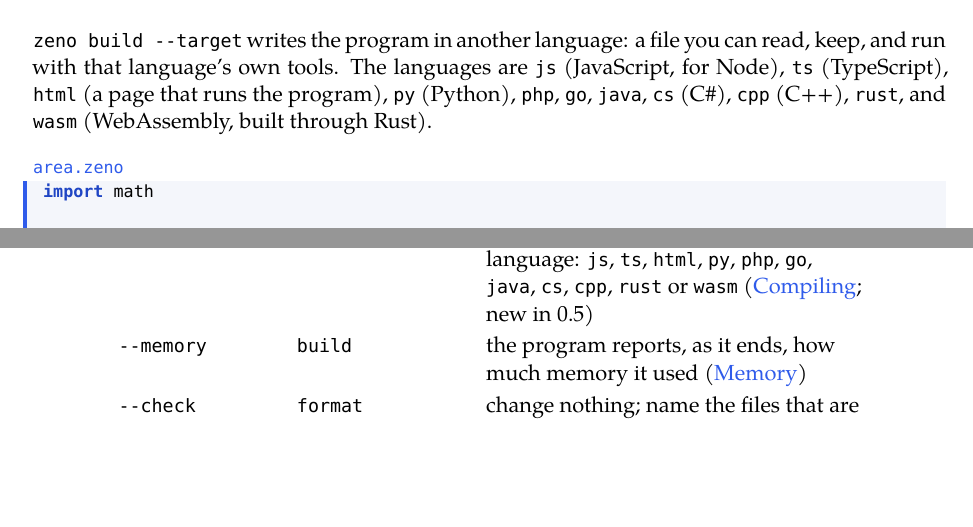
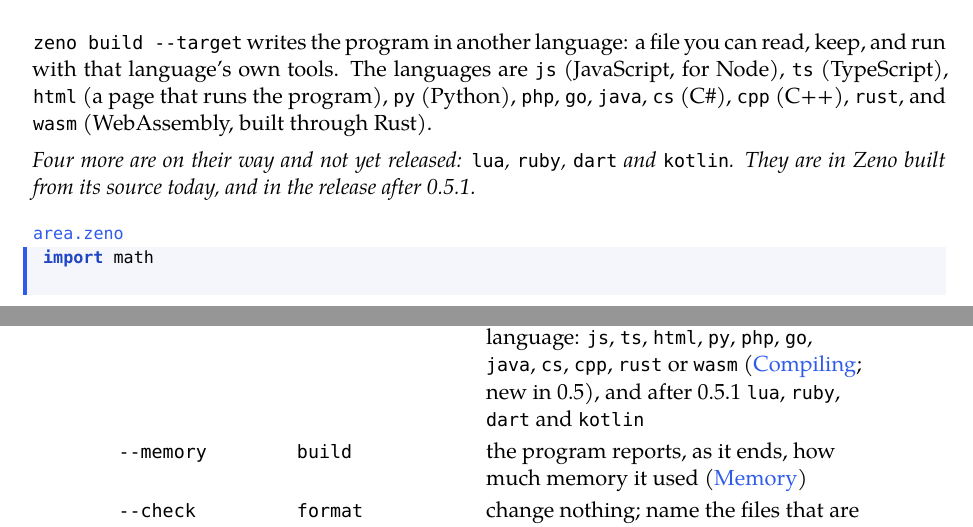
Before and after one commit to partham20/zeno-lang, a LaTeX thesis (book/zeno-book.tex, which reads book/chapters/28-compiling.tex, book/chapters/a5-commands.tex): two parts of pages 183 and 249 of 255, joined at a grey line, cut so that both start at the same text, the shorter picture padded with empty space. The pictures show the PDF file book/dist/zeno-book.pdf that the author committed with the source.

Commit message:
Book: Lua, Ruby, Dart and Kotlin are on their way

```diff
--- a/book/chapters/28-compiling.tex
+++ b/book/chapters/28-compiling.tex
@@ -223,6 +223,10 @@
 \verb|cpp| (C++), \verb|rust|, and \verb|wasm| (WebAssembly, built
 through Rust).
 
+{\itshape Four more are on their way and not yet released:
+\verb|lua|, \verb|ruby|, \verb|dart| and \verb|kotlin|. They are in
+Zeno built from its source today, and in the release after 0.5.1.}
+
 \begin{zeno}[file=area.zeno, cmd=zeno build --target js {file} ;; node area.js ;; zeno build --target py {file} ;; python3 area.py]
 import math
 
--- a/book/chapters/a5-commands.tex
+++ b/book/chapters/a5-commands.tex
@@ -90,7 +90,7 @@
   \verb|name.html| beside it, or a plain page, with the program inside,
   as \verb|name.web.html| (\hyperref[ch-web]{A Program in a Web
   Page}). Goes with no other build option \\
-\verb|--target| & \verb|build| & write the program in another language: \verb|js|, \verb|ts|, \verb|html|, \verb|py|, \verb|php|, \verb|go|, \verb|java|, \verb|cs|, \verb|cpp|, \verb|rust| or \verb|wasm| (\hyperref[ch-compiling]{Compiling}; new in 0.5) \\
+\verb|--target| & \verb|build| & write the program in another language: \verb|js|, \verb|ts|, \verb|html|, \verb|py|, \verb|php|, \verb|go|, \verb|java|, \verb|cs|, \verb|cpp|, \verb|rust| or \verb|wasm| (\hyperref[ch-compiling]{Compiling}; new in 0.5), and after 0.5.1 \verb|lua|, \verb|ruby|, \verb|dart| and \verb|kotlin| \\
 \verb|--memory| & \verb|build| & the program reports, as it ends, how
   much memory it used (\hyperref[ch-memory]{Memory}) \\
 \verb|--check| & \verb|format| & change nothing; name the files that are
```
Also changed, not shown: book/dist/zeno-book.pdf, book/chapters/28-compiling.tex (5 more changed lines), 3 other files.
